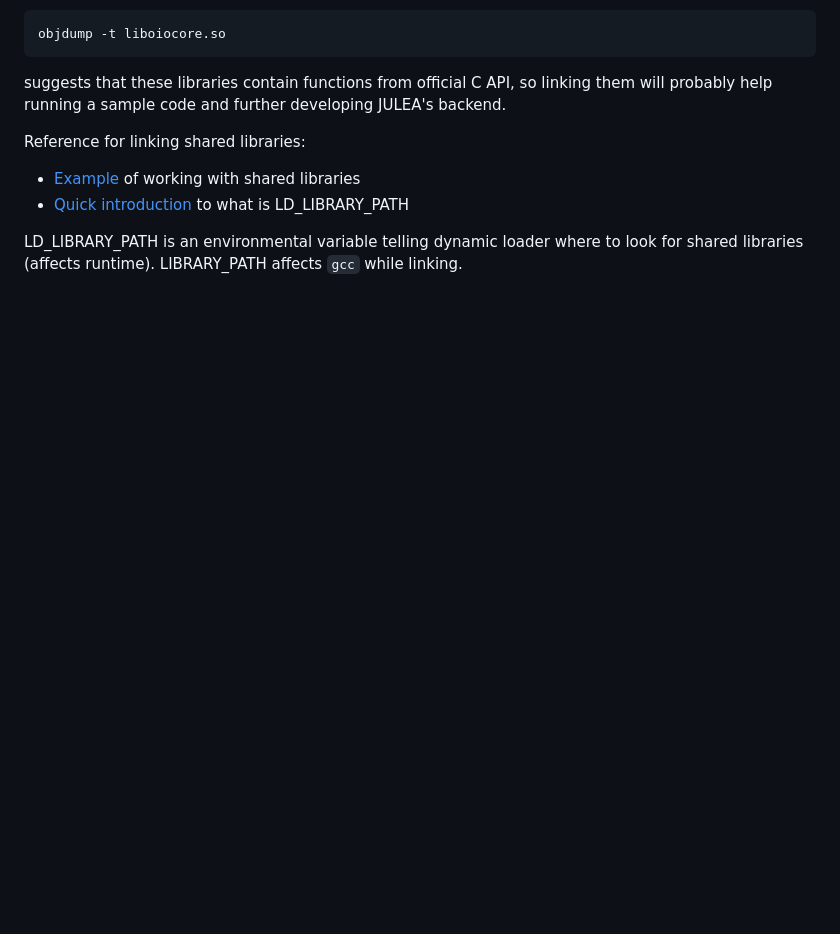
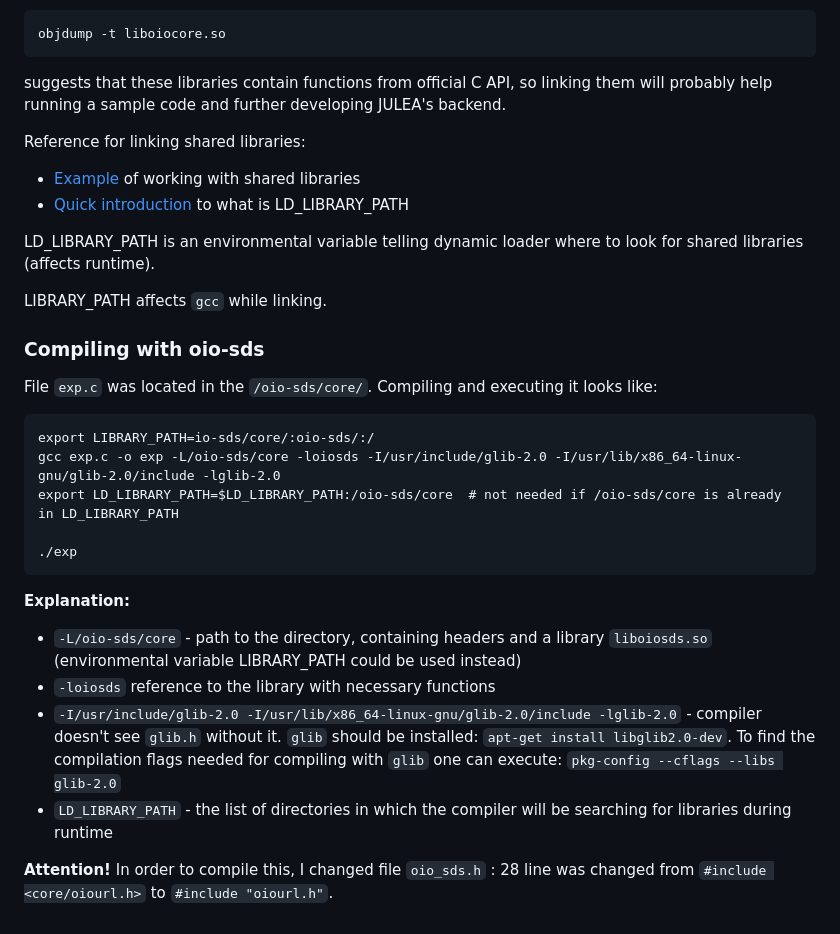
Before and after one commit to KseniyaShestakova/EPFL_internship, a Markdown page: tools.md, the part around the change. Rendered like a GitHub page; blank space fills up the shorter version.

Commit message:
Added about compiling with openio

````diff
--- a/tools.md
+++ b/tools.md
@@ -222,4 +222,22 @@ Reference for linking shared libraries:
 * [Quick introduction](https://linuxhint.com/what-is-ld-library-path/) to what is LD_LIBRARY_PATH
 
 LD_LIBRARY_PATH is an environmental variable telling dynamic loader where to look for shared libraries (affects runtime).
+
 LIBRARY_PATH affects `gcc` while linking.
+
+### Compiling with oio-sds
+File `exp.c` was located in the `/oio-sds/core/`. Compiling and executing it looks like:
+```
+export LIBRARY_PATH=io-sds/core/:oio-sds/:/
+gcc exp.c -o exp -L/oio-sds/core -loiosds -I/usr/include/glib-2.0 -I/usr/lib/x86_64-linux-gnu/glib-2.0/include -lglib-2.0
+export LD_LIBRARY_PATH=$LD_LIBRARY_PATH:/oio-sds/core  # not needed if /oio-sds/core is already in LD_LIBRARY_PATH
+
+./exp
+```
+**Explanation:**
+* `-L/oio-sds/core` - path to the directory, containing headers and a library `liboiosds.so` (environmental variable LIBRARY_PATH could be used instead)
+* `-loiosds` reference to the library with necessary functions
+* `-I/usr/include/glib-2.0 -I/usr/lib/x86_64-linux-gnu/glib-2.0/include -lglib-2.0` - compiler doesn't see `glib.h` without it. `glib` should be installed: `apt-get install libglib2.0-dev`. To find the compilation flags needed for compiling with `glib` one can execute: `pkg-config --cflags --libs glib-2.0`
+* `LD_LIBRARY_PATH` - the list of directories in which the compiler will be searching for libraries during runtime
+
+**Attention!** In order to compile this, I changed file `oio_sds.h` : 28 line was changed from `#include <core/oiourl.h>` to `#include "oiourl.h"`.
````
